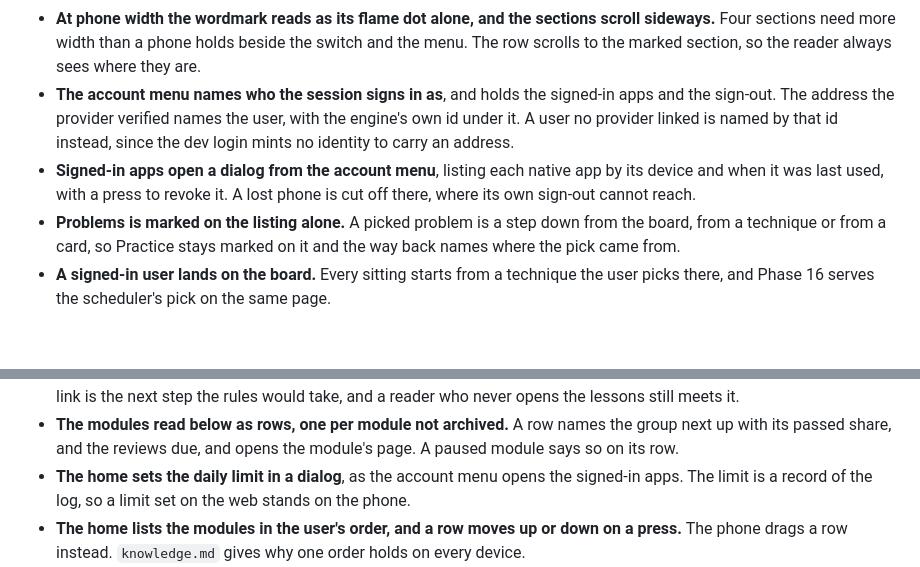
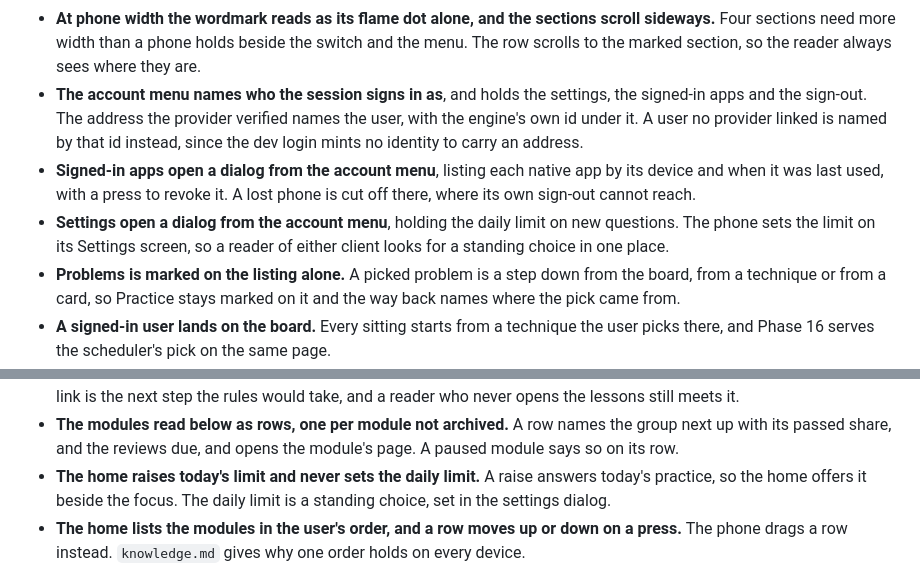
Before and after one commit to lunochkin/algo-coach, a Markdown page: docs/architecture/pages.md, 2 parts joined by grey strips. Rendered like a GitHub page; blank space fills up the shorter version.

Commit message:
docs: set the daily limit in the web's settings
The account menu opens a settings dialog holding the daily limit, as the
phone sets it on its Settings screen. The knowledge home keeps today's
raise alone.

```diff
--- a/docs/architecture/pages.md
+++ b/docs/architecture/pages.md
@@ -23,13 +23,16 @@ those steps at low fidelity.
   holds beside the switch and the menu. The row scrolls to the marked
   section, so the reader always sees where they are.
 - **The account menu names who the session signs in as**, and holds the
-  signed-in apps and the sign-out. The address the provider verified names
-  the user, with the engine's own id under it. A user no provider linked is
-  named by that id instead, since the dev login mints no identity to carry an
-  address.
+  settings, the signed-in apps and the sign-out. The address the provider
+  verified names the user, with the engine's own id under it. A user no
+  provider linked is named by that id instead, since the dev login mints no
+  identity to carry an address.
 - **Signed-in apps open a dialog from the account menu**, listing each native
   app by its device and when it was last used, with a press to revoke it. A
   lost phone is cut off there, where its own sign-out cannot reach.
+- **Settings open a dialog from the account menu**, holding the daily limit
+  on new questions. The phone sets the limit on its Settings screen, so a
+  reader of either client looks for a standing choice in one place.
 - **Problems is marked on the listing alone.** A picked problem is a step down
   from the board, from a technique or from a card, so Practice stays marked on
   it and the way back names where the pick came from.
@@ -191,9 +194,9 @@ platforms.
 - **The modules read below as rows, one per module not archived.** A row names
   the group next up with its passed share, and the reviews due, and opens the
   module's page. A paused module says so on its row.
-- **The home sets the daily limit in a dialog**, as the account menu opens the
-  signed-in apps. The limit is a record of the log, so a limit set on the web
-  stands on the phone.
+- **The home raises today's limit and never sets the daily limit.** A raise
+  answers today's practice, so the home offers it beside the focus. The daily
+  limit is a standing choice, set in the settings dialog.
 - **The home lists the modules in the user's order, and a row moves up or
   down on a press.** The phone drags a row instead. `knowledge.md` gives why
   one order holds on every device.
```
Also changed, not shown: docs/TODO.md (+1 -1 lines), docs/architecture/wireframes.md (+4 -3 lines).
